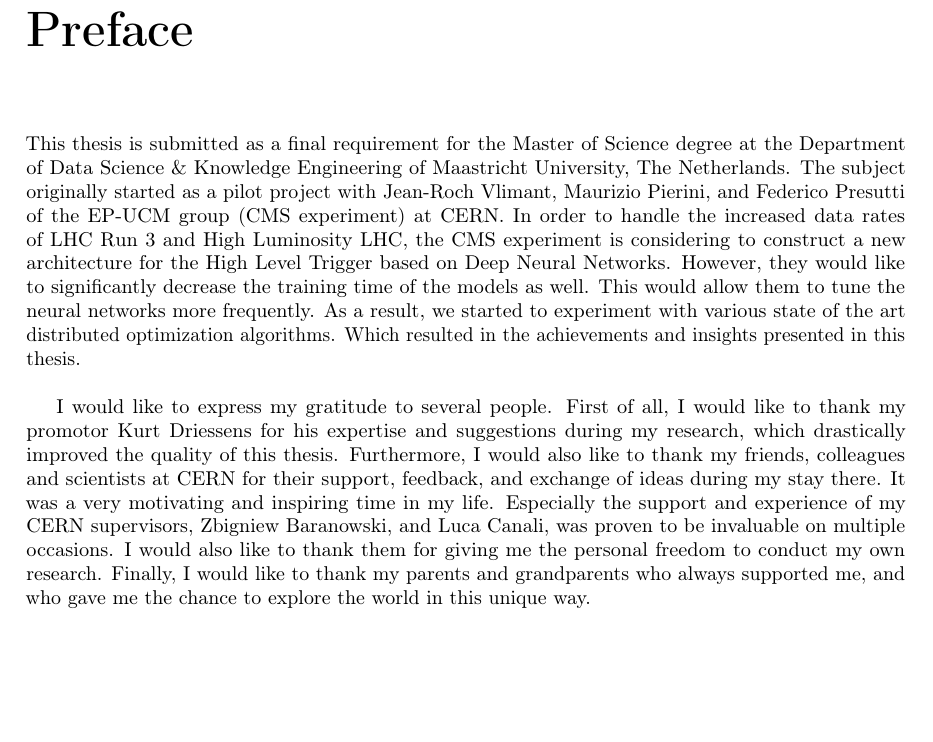
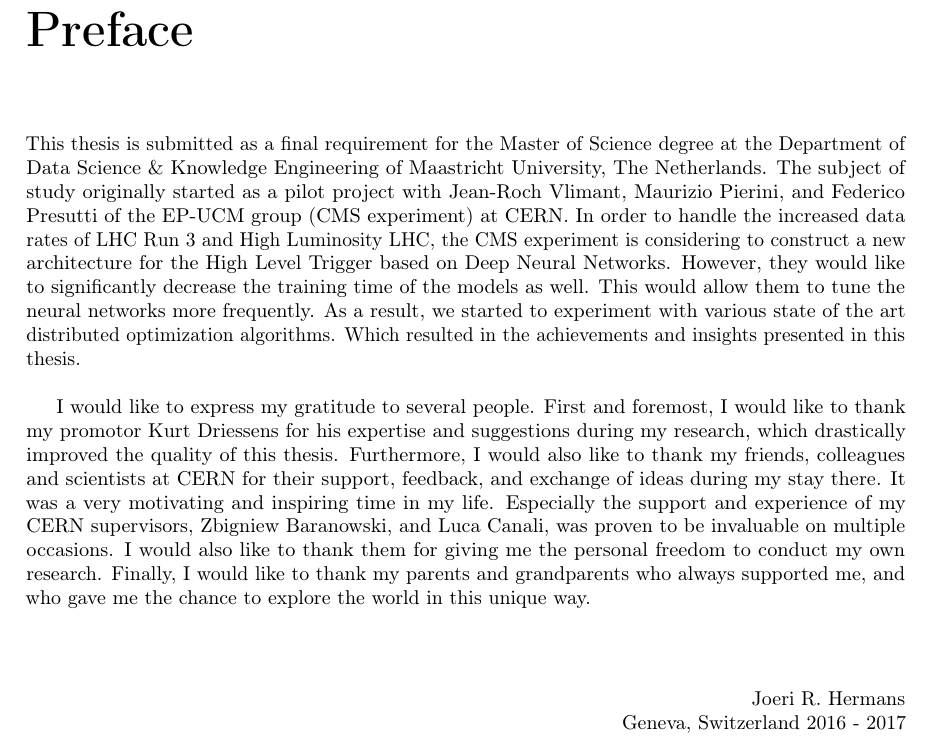
Before and after one commit to JoeriHermans/master-thesis, a LaTeX thesis (thesis/thesis.tex, which reads thesis/head/preface.tex): part of page 2 of 8, cut so that both start at the same text, the shorter picture padded with empty space. Compiled offline with pdfLaTeX.

Commit message:
Update preface

```diff
--- a/thesis/head/preface.tex
+++ b/thesis/head/preface.tex
@@ -11,6 +11,12 @@
 \chapter*{Preface}
 \addcontentsline{toc}{chapter}{Preface}
 
-This thesis is submitted as a final requirement for the Master of Science degree at the Department of Data Science \& Knowledge Engineering of Maastricht University, The Netherlands. The subject originally started as a pilot project with Jean-Roch Vlimant, Maurizio Pierini, and Federico Presutti of the EP-UCM group (CMS experiment) at CERN. In order to handle the increased data rates of LHC Run 3 and High Luminosity LHC, the CMS experiment is considering to construct a new architecture for the High Level Trigger based on Deep Neural Networks. However, they would like to significantly decrease the training time of the models as well. This would allow them to tune the neural networks more frequently. As a result, we started to experiment with various state of the art distributed optimization algorithms. Which resulted in the achievements and insights presented in this thesis.\\
+This thesis is submitted as a final requirement for the Master of Science degree at the Department of Data Science \& Knowledge Engineering of Maastricht University, The Netherlands. The subject of study originally started as a pilot project with Jean-Roch Vlimant, Maurizio Pierini, and Federico Presutti of the EP-UCM group (CMS experiment) at CERN. In order to handle the increased data rates of LHC Run 3 and High Luminosity LHC, the CMS experiment is considering to construct a new architecture for the High Level Trigger based on Deep Neural Networks. However, they would like to significantly decrease the training time of the models as well. This would allow them to tune the neural networks more frequently. As a result, we started to experiment with various state of the art distributed optimization algorithms. Which resulted in the achievements and insights presented in this thesis.\\
 
-I would like to express my gratitude to several people. First of all, I would like to thank my promotor Kurt Driessens for his expertise and suggestions during my research, which drastically improved the quality of this thesis. Furthermore, I would also like to thank my friends, colleagues and scientists at CERN for their support, feedback, and exchange of ideas during my stay there. It was a very motivating and inspiring time in my life. Especially the support and experience of my CERN supervisors, Zbigniew Baranowski, and Luca Canali, was proven to be invaluable on multiple occasions. I would also like to thank them for giving me the personal freedom to conduct my own research. Finally, I would like to thank my parents and grandparents who always supported me, and who gave me the chance to explore the world in this unique way.
+I would like to express my gratitude to several people. First and foremost, I would like to thank my promotor Kurt Driessens for his expertise and suggestions during my research, which drastically improved the quality of this thesis. Furthermore, I would also like to thank my friends, colleagues and scientists at CERN for their support, feedback, and exchange of ideas during my stay there. It was a very motivating and inspiring time in my life. Especially the support and experience of my CERN supervisors, Zbigniew Baranowski, and Luca Canali, was proven to be invaluable on multiple occasions. I would also like to thank them for giving me the personal freedom to conduct my own research. Finally, I would like to thank my parents and grandparents who always supported me, and who gave me the chance to explore the world in this unique way.
+
+\vspace{1cm}
+\begin{flushright}
+Joeri~R.~Hermans\\
+Geneva, Switzerland 2016 - 2017
+\end{flushright}
--- a/thesis/thesis.tex
+++ b/thesis/thesis.tex
@@ -13,6 +13,7 @@
 % Packages are mostly based on the NIPS (Neural Information Processing Systems) requirements.
 \usepackage[T1]{fontenc}             % Use 8-bit T1 fonts
 \usepackage[english]{babel}          % Set English as main language
+\usepackage[intoc, english]{nomencl} % Nomenclature
 \usepackage[utf8]{inputenc}          % Allow utf-8 input
 \usepackage{amsfonts}                % Blackboard math symbols
 \usepackage{amsmath}                 % AMS Math
@@ -28,7 +29,6 @@
 \usepackage{rotating}                % Allow page rotation (e.g., for large table)
 \usepackage{tikz}                    % Drawings
 \usepackage{url}                     % Simple URL typesetting
-\usepackage{nomencl} % Nomenclature
 
 % Define page structure using Geometry.
 % For printing, set right to 35mm
```
